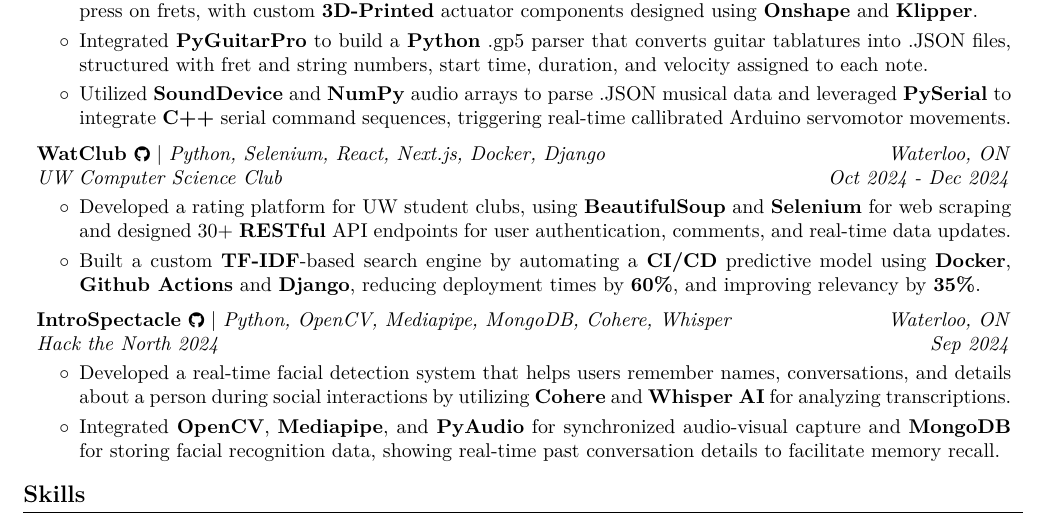
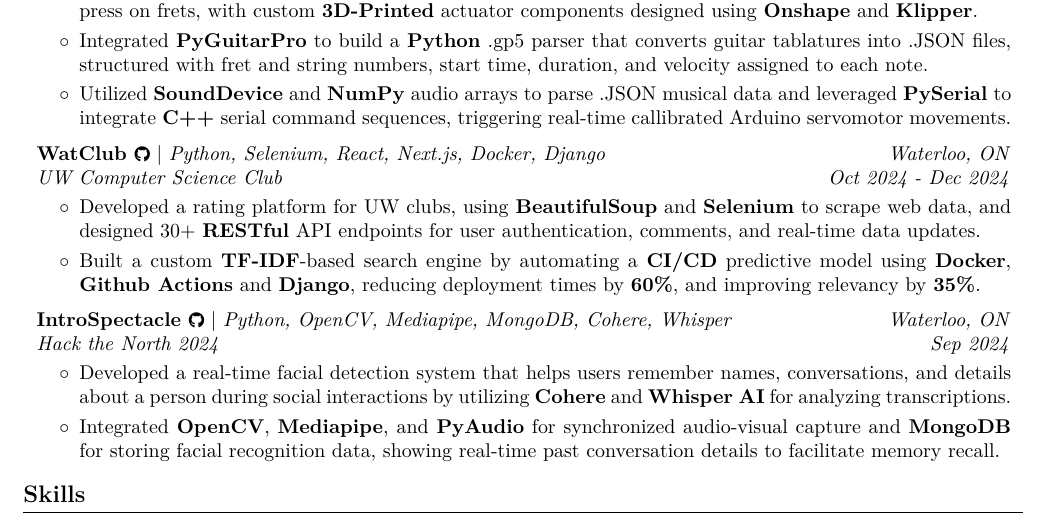
Before and after one commit to vinny-nguyen/dumbahh, a LaTeX CV (Vincent Nguyen Resume Fall 2025.tex): part of the page, cut so that both start at the same text. Compiled offline with pdfLaTeX.

Commit message:
Update Vincent Nguyen Resume Fall 2025.tex

```diff
--- a/Vincent Nguyen Resume Fall 2025.tex
+++ b/Vincent Nguyen Resume Fall 2025.tex
@@ -305,7 +305,7 @@
         \vspace{0.10 cm}
         \begin{onecolentry}
             \begin{highlights}
-                \item Developed a rating platform for UW student clubs, using \textbf{BeautifulSoup} and \textbf{Selenium} for web scraping and designed 30+ \textbf{RESTful} API endpoints for user authentication, comments, and real-time data updates.
+                \item Developed a rating platform for UW clubs, using \textbf{BeautifulSoup} and \textbf{Selenium} to scrape web data, and designed 30+ \textbf{RESTful} API endpoints for user authentication, comments, and real-time data updates.
                 \item Built a custom \textbf{TF-IDF}-based search engine by automating a \textbf{CI/CD} predictive model using \textbf{Docker}, \textbf{Github Actions} and \textbf{Django}, reducing deployment times by \textbf{60\%}, and improving relevancy by \textbf{35\%}.
 
             \end{highlights}
```
